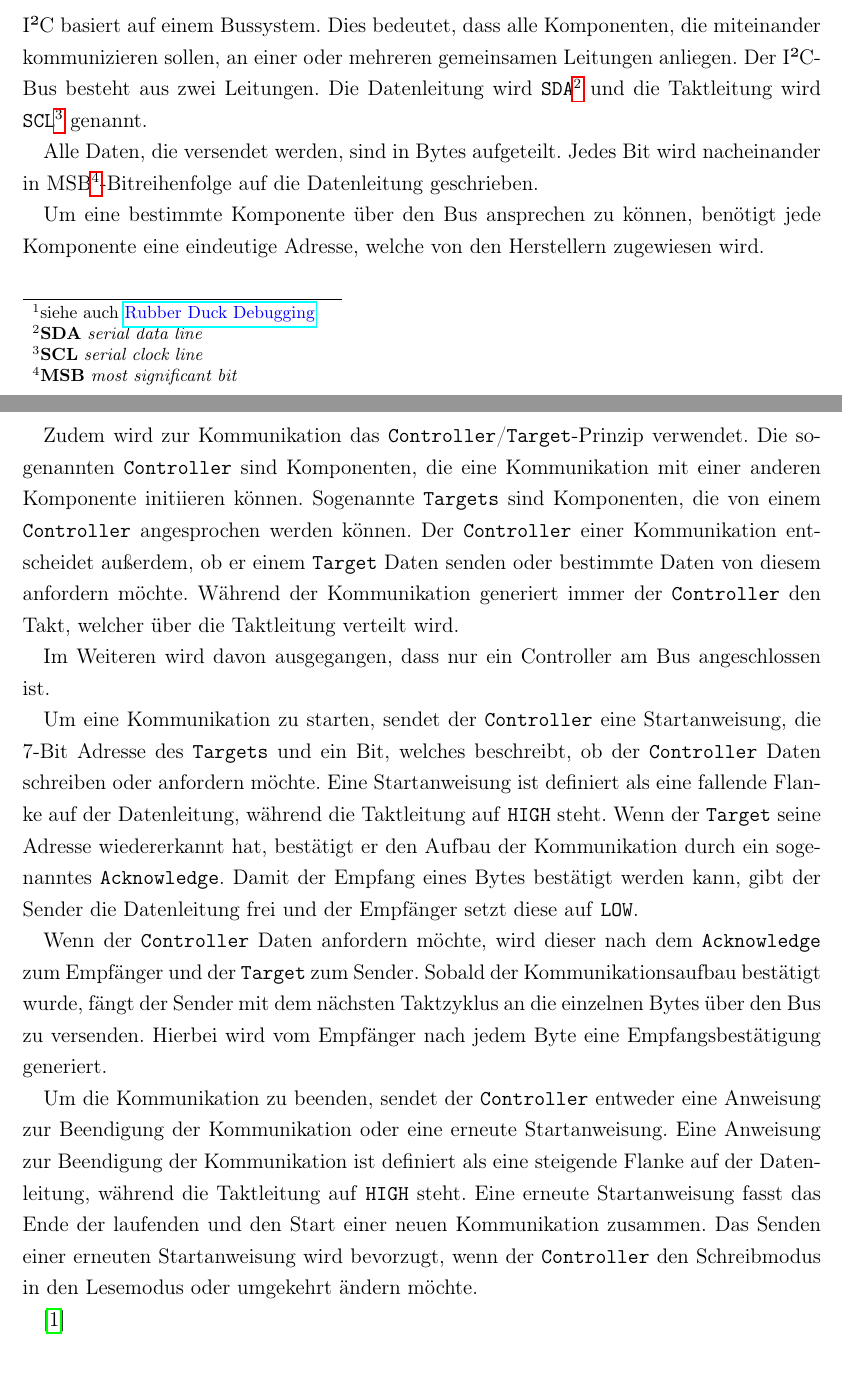
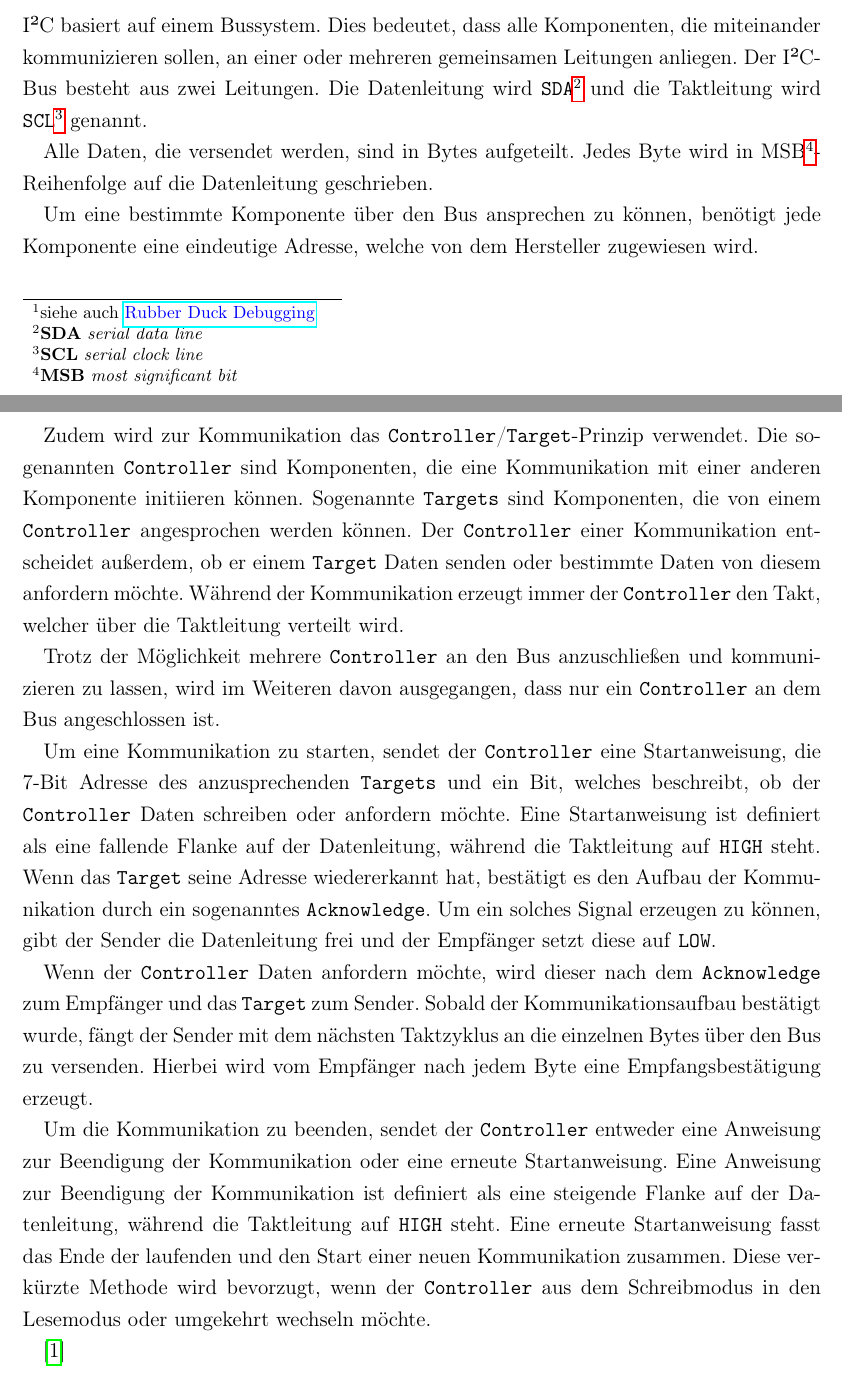
Before and after one commit to tim-ludwig/STM32-Touchscreen, a LaTeX document (TeX/Projektarbeit/Projektarbeit.tex, which reads TeX/Projektarbeit/sections/i2c.tex): two parts of pages 3 and 4 of 8, joined at a grey line, cut so that both start at the same text. Compiled offline with pdfLaTeX.

Commit message:
changes discussed earlier

```diff
--- a/TeX/Projektarbeit/sections/i2c.tex
+++ b/TeX/Projektarbeit/sections/i2c.tex
@@ -8,30 +8,30 @@ Der I²C-Bus besteht aus zwei Leitungen.
 Die Datenleitung wird \abbrevtt{SDA}{serial data line} und die Taktleitung wird \abbrevtt{SCL}{serial clock line} genannt.
 
 Alle Daten, die versendet werden, sind in Bytes aufgeteilt.
-Jedes Bit wird nacheinander in \abbrev{MSB}{most significant bit}[\itshape]-Bitreihenfolge auf die Datenleitung geschrieben.
+Jedes Byte wird in \abbrev{MSB}{most significant bit}[\itshape]-Reihenfolge auf die Datenleitung geschrieben.
 
-Um eine bestimmte Komponente über den Bus ansprechen zu können, benötigt jede Komponente eine eindeutige Adresse, welche von den Herstellern zugewiesen wird.
+Um eine bestimmte Komponente über den Bus ansprechen zu können, benötigt jede Komponente eine eindeutige Adresse, welche von dem Hersteller zugewiesen wird.
 
 Zudem wird zur Kommunikation das \texttt{Controller}/\texttt{Target}-Prinzip verwendet.
 Die sogenannten \texttt{Controller} sind Komponenten, die eine Kommunikation mit einer anderen Komponente initiieren können.
 Sogenannte \texttt{Targets} sind Komponenten, die von einem \texttt{Controller} angesprochen werden können.
 Der \texttt{Controller} einer Kommunikation entscheidet außerdem, ob er einem \texttt{Target} Daten senden oder bestimmte Daten von diesem anfordern möchte.
-Während der Kommunikation generiert immer der \texttt{Controller} den Takt, welcher über die Taktleitung verteilt wird.
+Während der Kommunikation erzeugt immer der \texttt{Controller} den Takt, welcher über die Taktleitung verteilt wird.
 
-Im Weiteren wird davon ausgegangen, dass nur ein Controller am Bus angeschlossen ist.
+Trotz der Möglichkeit mehrere \texttt{Controller} an den Bus anzuschließen und kommunizieren zu lassen, wird im Weiteren davon ausgegangen, dass nur ein \texttt{Controller} an dem Bus angeschlossen ist.
 
-Um eine Kommunikation zu starten, sendet der \texttt{Controller} eine Startanweisung, die 7-Bit Adresse des \texttt{Targets} und ein Bit, welches beschreibt, ob der \texttt{Controller} Daten schreiben oder anfordern möchte.
+Um eine Kommunikation zu starten, sendet der \texttt{Controller} eine Startanweisung, die 7-Bit Adresse des anzusprechenden \texttt{Targets} und ein Bit, welches beschreibt, ob der \texttt{Controller} Daten schreiben oder anfordern möchte.
 Eine Startanweisung ist definiert als eine fallende Flanke auf der Datenleitung, während die Taktleitung auf \texttt{HIGH} steht.
-Wenn der \texttt{Target} seine Adresse wiedererkannt hat, bestätigt er den Aufbau der Kommunikation durch ein sogenanntes \texttt{Acknowledge}.
-Damit der Empfang eines Bytes bestätigt werden kann, gibt der Sender die Datenleitung frei und der Empfänger setzt diese auf \texttt{LOW}.
+Wenn das \texttt{Target} seine Adresse wiedererkannt hat, bestätigt es den Aufbau der Kommunikation durch ein sogenanntes \texttt{Acknowledge}.
+Um ein solches Signal erzeugen zu können, gibt der Sender die Datenleitung frei und der Empfänger setzt diese auf \texttt{LOW}.
 
-Wenn der \texttt{Controller} Daten anfordern möchte, wird dieser nach dem \texttt{Acknowledge} zum Empfänger und der \texttt{Target} zum Sender.
+Wenn der \texttt{Controller} Daten anfordern möchte, wird dieser nach dem \texttt{Acknowledge} zum Empfänger und das \texttt{Target} zum Sender.
 Sobald der Kommunikationsaufbau bestätigt wurde, fängt der Sender mit dem nächsten Taktzyklus an die einzelnen Bytes über den Bus zu versenden.
-Hierbei wird vom Empfänger nach jedem Byte eine Empfangsbestätigung generiert.
+Hierbei wird vom Empfänger nach jedem Byte eine Empfangsbestätigung erzeugt.
 
 Um die Kommunikation zu beenden, sendet der \texttt{Controller} entweder eine Anweisung zur Beendigung der Kommunikation oder eine erneute Startanweisung.
 Eine Anweisung zur Beendigung der Kommunikation ist definiert als eine steigende Flanke auf der Datenleitung, während die Taktleitung auf \texttt{HIGH} steht.
 Eine erneute Startanweisung fasst das Ende der laufenden und den Start einer neuen Kommunikation zusammen.
-Das Senden einer erneuten Startanweisung wird bevorzugt, wenn der \texttt{Controller} den Schreibmodus in den Lesemodus oder umgekehrt ändern möchte.
+Diese verkürzte Methode wird bevorzugt, wenn der \texttt{Controller} aus dem Schreibmodus in den Lesemodus oder umgekehrt wechseln möchte.
 
 \cite{I2C-spec_userManual}
```
Also changed, not shown: TeX/Presentation/Presentation.tex (+2 -2 lines).
